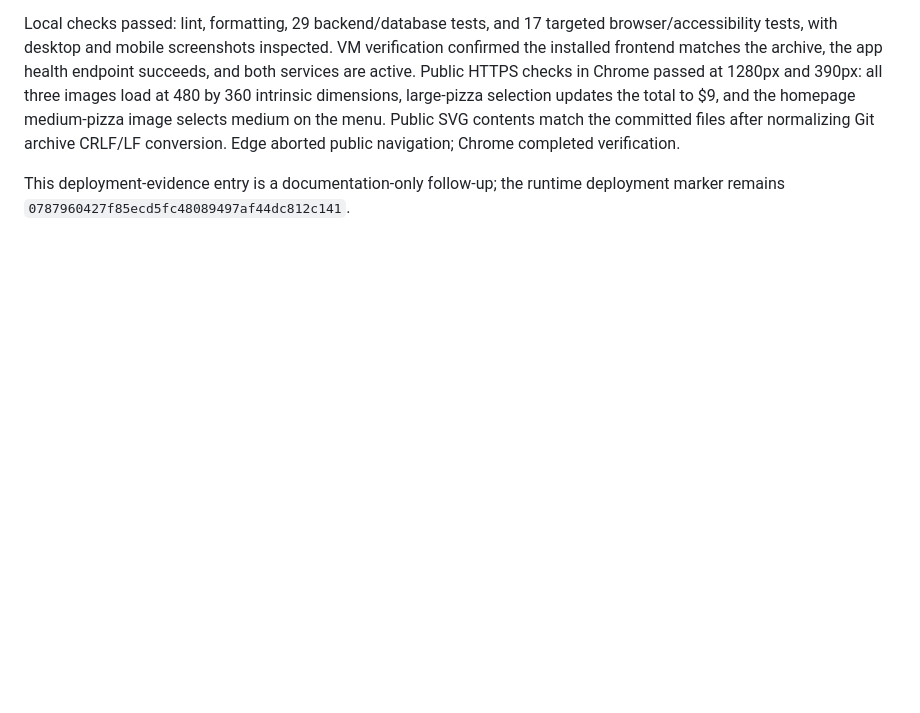
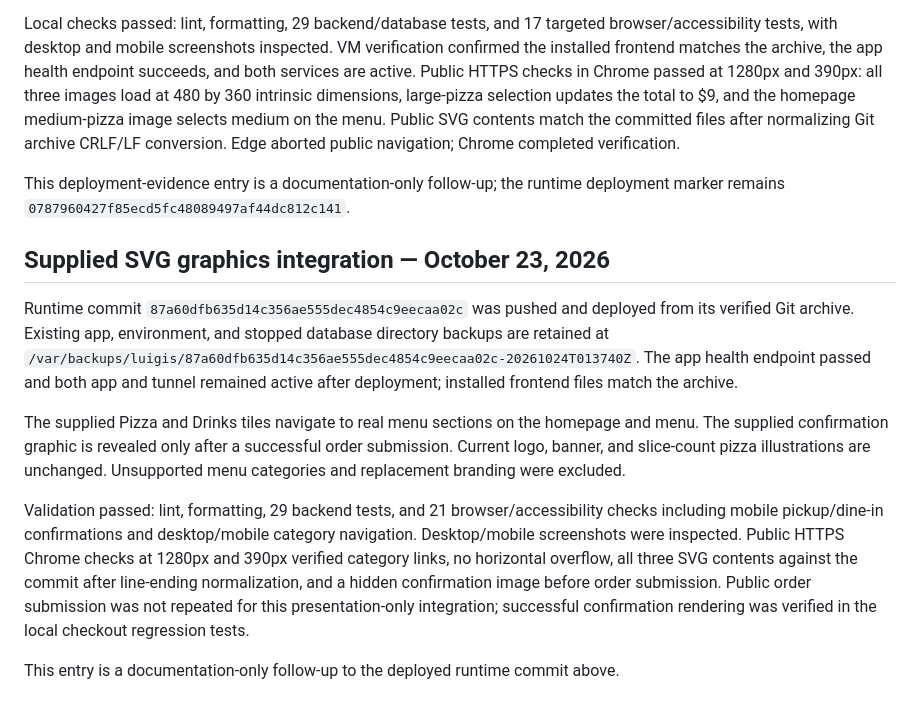
Before and after one commit to Shingenn5/Luigi-s-Capstone, a Markdown page: deploy/gcp/LIVE-DEMO.md, the part around the change. GitHub-like rendering; blank space fills up the shorter version.

Commit message:
Record supplied graphics deployment and verification

```diff
--- a/deploy/gcp/LIVE-DEMO.md
+++ b/deploy/gcp/LIVE-DEMO.md
@@ -82,3 +82,13 @@ The three pizza illustrations now show the cheese base in consistent close-up fr
 Local checks passed: lint, formatting, 29 backend/database tests, and 17 targeted browser/accessibility tests, with desktop and mobile screenshots inspected. VM verification confirmed the installed frontend matches the archive, the app health endpoint succeeds, and both services are active. Public HTTPS checks in Chrome passed at 1280px and 390px: all three images load at 480 by 360 intrinsic dimensions, large-pizza selection updates the total to $9, and the homepage medium-pizza image selects medium on the menu. Public SVG contents match the committed files after normalizing Git archive CRLF/LF conversion. Edge aborted public navigation; Chrome completed verification.
 
 This deployment-evidence entry is a documentation-only follow-up; the runtime deployment marker remains `0787960427f85ecd5fc48089497af44dc812c141`.
+
+## Supplied SVG graphics integration — October 23, 2026
+
+Runtime commit `87a60dfb635d14c356ae555dec4854c9eecaa02c` was pushed and deployed from its verified Git archive. Existing app, environment, and stopped database directory backups are retained at `/var/backups/luigis/87a60dfb635d14c356ae555dec4854c9eecaa02c-20261024T013740Z`. The app health endpoint passed and both app and tunnel remained active after deployment; installed frontend files match the archive.
+
+The supplied Pizza and Drinks tiles navigate to real menu sections on the homepage and menu. The supplied confirmation graphic is revealed only after a successful order submission. Current logo, banner, and slice-count pizza illustrations are unchanged. Unsupported menu categories and replacement branding were excluded.
+
+Validation passed: lint, formatting, 29 backend tests, and 21 browser/accessibility checks including mobile pickup/dine-in confirmations and desktop/mobile category navigation. Desktop/mobile screenshots were inspected. Public HTTPS Chrome checks at 1280px and 390px verified category links, no horizontal overflow, all three SVG contents against the commit after line-ending normalization, and a hidden confirmation image before order submission. Public order submission was not repeated for this presentation-only integration; successful confirmation rendering was verified in the local checkout regression tests.
+
+This entry is a documentation-only follow-up to the deployed runtime commit above.
```
